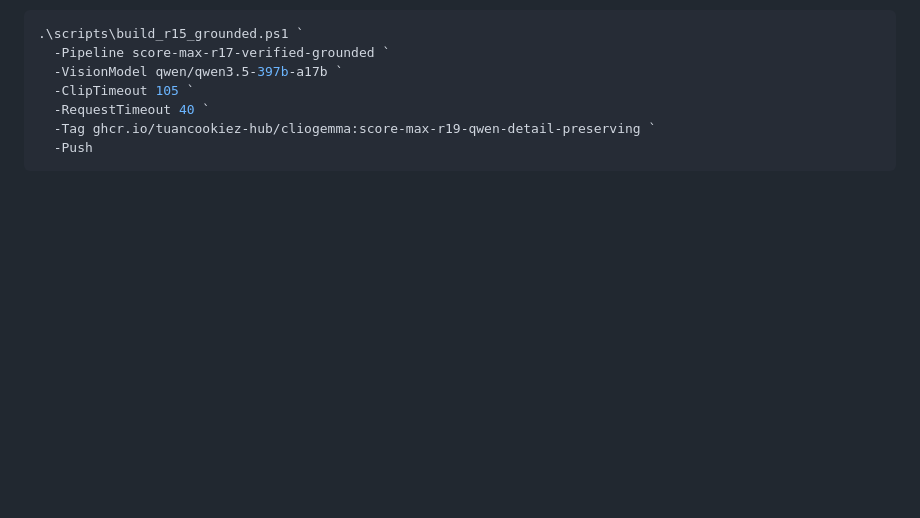
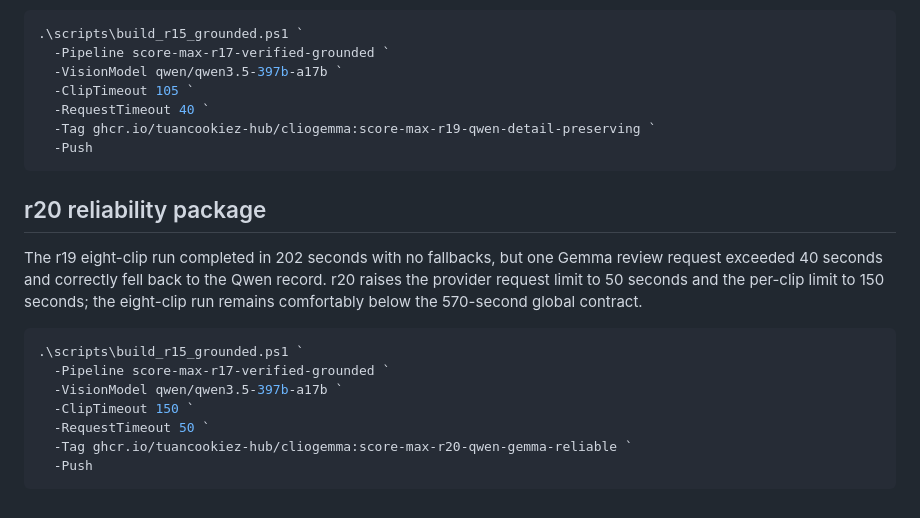
Before and after one commit to tuancookiez-hub/ClioGemma, a Markdown page: docs/R15_GROUNDED_BATCH_PLAN.md, the part around the change. Rendered like a GitHub page; blank space fills up the shorter version.

````diff
--- a/docs/R15_GROUNDED_BATCH_PLAN.md
+++ b/docs/R15_GROUNDED_BATCH_PLAN.md
@@ -137,3 +137,21 @@ supported, and include at least two distinctive details in formal captions.
   -Tag ghcr.io/tuancookiez-hub/cliogemma:score-max-r19-qwen-detail-preserving `
   -Push
 ```
+
+## r20 reliability package
+
+The r19 eight-clip run completed in 202 seconds with no fallbacks, but one
+Gemma review request exceeded 40 seconds and correctly fell back to the Qwen
+record. r20 raises the provider request limit to 50 seconds and the per-clip
+limit to 150 seconds; the eight-clip run remains comfortably below the 570-second
+global contract.
+
+```powershell
+.\scripts\build_r15_grounded.ps1 `
+  -Pipeline score-max-r17-verified-grounded `
+  -VisionModel qwen/qwen3.5-397b-a17b `
+  -ClipTimeout 150 `
+  -RequestTimeout 50 `
+  -Tag ghcr.io/tuancookiez-hub/cliogemma:score-max-r20-qwen-gemma-reliable `
+  -Push
+```
````
Also changed, not shown: README.md (+4 -0 lines), docs/CURRENT_RELEASE_REVIEW.md (+1 -0 lines).
